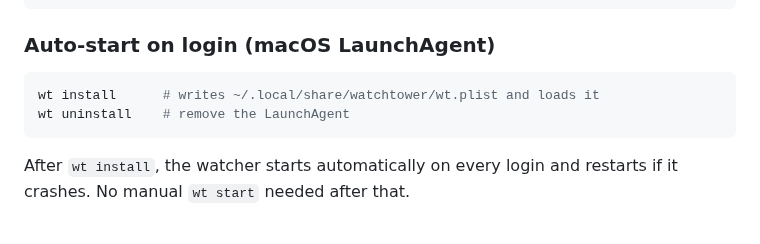
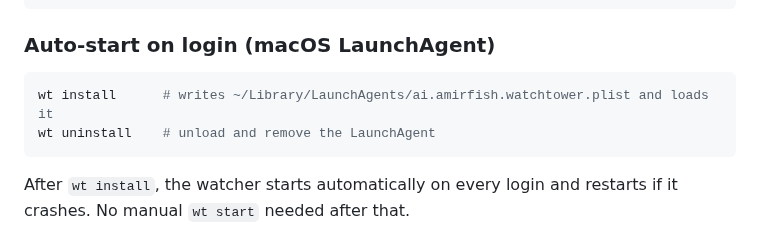
Before and after one commit to amirfish1/watchtower, a Markdown page: README.md, the part around the change. Rendered like a GitHub page.

Commit message:
docs: fix LaunchAgent plist path in install guide

````diff
--- a/README.md
+++ b/README.md
@@ -35,8 +35,8 @@ wt status       # confirm it's running
 ### Auto-start on login (macOS LaunchAgent)
 
 ```bash
-wt install      # writes ~/.local/share/watchtower/wt.plist and loads it
-wt uninstall    # remove the LaunchAgent
+wt install      # writes ~/Library/LaunchAgents/ai.amirfish.watchtower.plist and loads it
+wt uninstall    # unload and remove the LaunchAgent
 ```
 
 After `wt install`, the watcher starts automatically on every login and restarts
````
